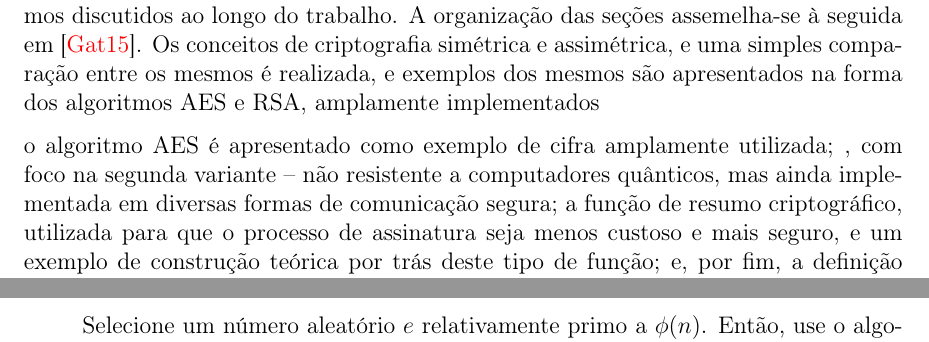
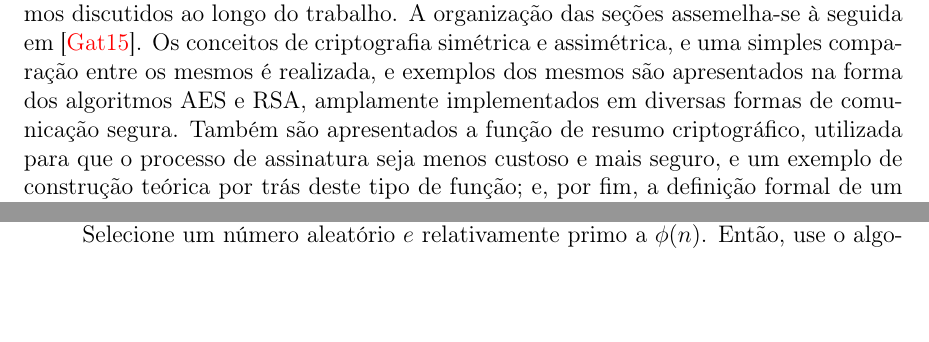
Before and after one commit to zambonin/bsc, a LaTeX document (bsc.tex): two parts of pages 5 and 9 of 22 before the commit and two parts of pages 5 and 8 of 22 after it, joined at a grey line, cut so that both start at the same text, the shorter picture padded with empty space. Compiled offline with pdfLaTeX.

Commit message:
sharelatex: update bsc.tex from r8813 to r8845

```diff
--- a/bsc.tex
+++ b/bsc.tex
@@ -150,15 +150,11 @@ algoritmos discutidos ao longo do trabalho. A organização das seções assemel
 à seguida em~\cite{Gathen:2015:CRY:2857293}. Os conceitos de criptografia simétrica
 e assimétrica, e uma simples comparação entre os mesmos é realizada, e exemplos
 dos mesmos são apresentados na forma dos algoritmos AES e RSA, amplamente
-implementados
-
-o algoritmo AES é apresentado como
-exemplo de cifra amplamente utilizada; , com foco na segunda
-variante -- não resistente a computadores quânticos, mas ainda implementada
-em diversas formas de comunicação segura; a função de resumo criptográfico,
-utilizada para que o processo de assinatura seja menos custoso e mais seguro,
-e um exemplo de construção teórica por trás deste tipo de função; e, por fim,
-a definição formal de um esquema de assinatura digital agregando estas noções.
+implementados em diversas formas de comunicação segura. Também são apresentados
+a função de resumo criptográfico, utilizada para que o processo de assinatura
+seja menos custoso e mais seguro, e um exemplo de construção teórica por trás
+deste tipo de função; e, por fim, a definição formal de um esquema de assinatura
+digital agregando estas noções.
 
 \section{Criptografia simétrica e assimétrica}
 
```
Also changed, not shown: bsc.tex (2 more changed lines).
